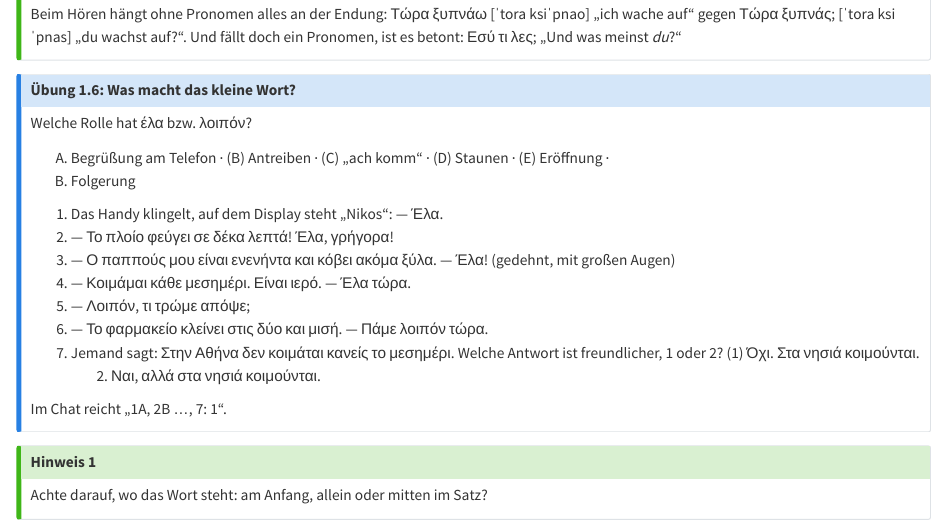
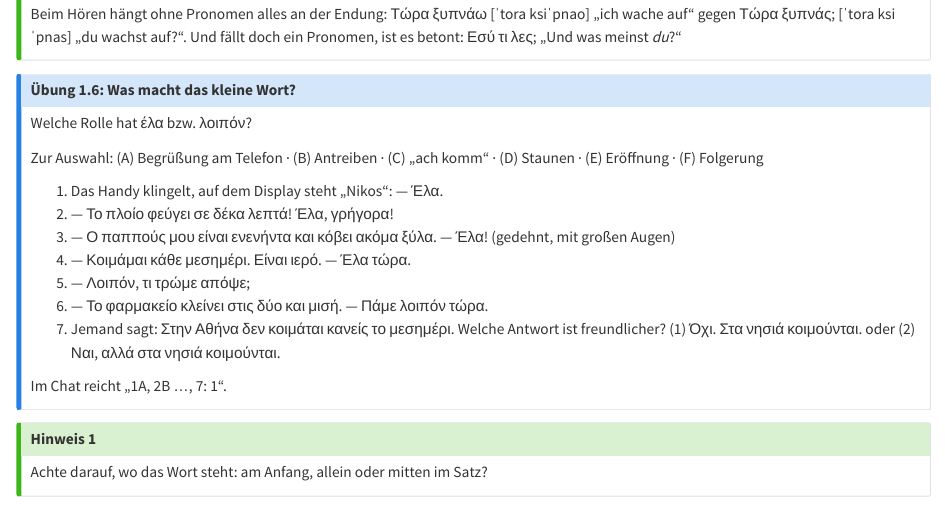
Before and after one commit to maroba/learn-anything, a Quarto document (books/neugriechisch/drafts/01-auffrischung.qmd): the page in a window 1100 px wide, from 6450 px down. Rendered offline with R 4.5, knitr and Pandoc in place of Quarto, with nearby package versions.

Commit message:
Neugriechisch: chapter 1 exercises
Co-Authored-By: Claude Opus 5.5 <noreply@anthropic.com>
Claude-Session: https://claude.ai/code/session_01BNgKE8Y1eDvhtgrXVXmVah

```diff
--- a/books/neugriechisch/drafts/01-auffrischung.qmd
+++ b/books/neugriechisch/drafts/01-auffrischung.qmd
@@ -1334,8 +1334,8 @@ doch ein Pronomen, ist es betont: [Εσύ τι λες;]{lang="el"} „Und was me
 
 Welche Rolle hat [έλα]{lang="el"} bzw. [λοιπόν]{lang="el"}?
 
-(A) Begrüßung am Telefon · (B) Antreiben · (C) „ach komm“ · (D) Staunen · (E) Eröffnung ·
-(F) Folgerung
+Zur Auswahl: (A) Begrüßung am Telefon · (B) Antreiben · (C) „ach komm“ · (D) Staunen ·
+(E) Eröffnung · (F) Folgerung
 
 1. Das Handy klingelt, auf dem Display steht „Nikos“: [— Έλα.]{lang="el"}
 2. [— Το πλοίο φεύγει σε δέκα λεπτά! Έλα, γρήγορα!]{lang="el"}
@@ -1345,8 +1345,8 @@ Welche Rolle hat [έλα]{lang="el"} bzw. [λοιπόν]{lang="el"}?
 5. [— Λοιπόν, τι τρώμε απόψε;]{lang="el"}
 6. [— Το φαρμακείο κλείνει στις δύο και μισή. — Πάμε λοιπόν τώρα.]{lang="el"}
 7. Jemand sagt: [Στην Αθήνα δεν κοιμάται κανείς το μεσημέρι.]{lang="el"} Welche Antwort ist
-   freundlicher, 1 oder 2? (1) [Όχι. Στα νησιά κοιμούνται.]{lang="el"}
-   (2) [Ναι, αλλά στα νησιά κοιμούνται.]{lang="el"}
+   freundlicher? (1) [Όχι. Στα νησιά κοιμούνται.]{lang="el"} oder (2) [Ναι, αλλά στα νησιά
+   κοιμούνται.]{lang="el"}
 
 Im Chat reicht „1A, 2B …, 7: 1“.
 :::
```
Also changed, not shown: books/neugriechisch/progress.md (+1 -1 lines).
